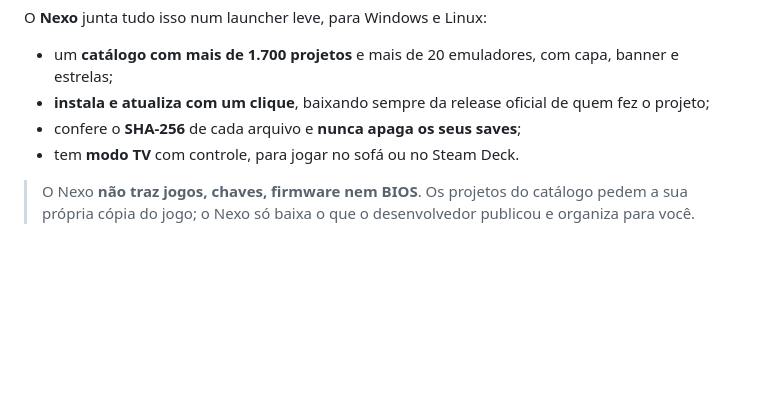
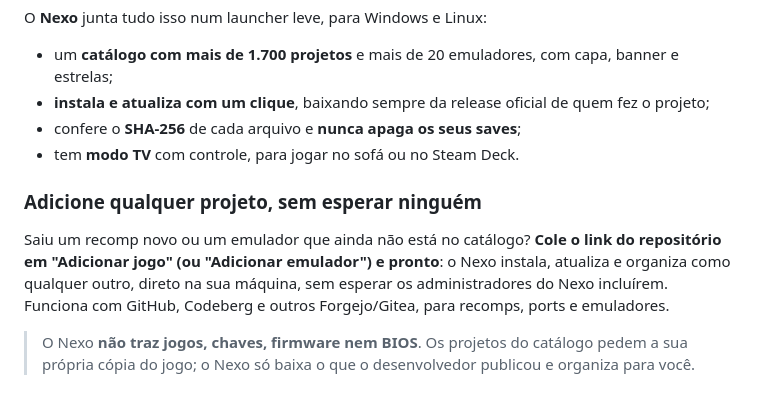
Before and after one commit to nexolauncher-glitch/nexo, a Markdown page: README.md, the part around one of its changes. Rendered like a GitHub page; blank space fills up the shorter version.

```diff
--- a/README.md
+++ b/README.md
@@ -32,6 +32,13 @@ O **Nexo** junta tudo isso num launcher leve, para Windows e Linux:
 - **instala e atualiza com um clique**, baixando sempre da release oficial de quem fez o projeto;
 - confere o **SHA-256** de cada arquivo e **nunca apaga os seus saves**;
 - tem **modo TV** com controle, para jogar no sofá ou no Steam Deck.
+
+### Adicione qualquer projeto, sem esperar ninguém
+
+Saiu um recomp novo ou um emulador que ainda não está no catálogo? **Cole o link do repositório em
+"Adicionar jogo" (ou "Adicionar emulador") e pronto**: o Nexo instala, atualiza e organiza como qualquer
+outro, direto na sua máquina, sem esperar os administradores do Nexo incluírem. Funciona com GitHub,
+Codeberg e outros Forgejo/Gitea, para recomps, ports e emuladores.
 
 > O Nexo **não traz jogos, chaves, firmware nem BIOS**. Os projetos do catálogo pedem a sua própria
 > cópia do jogo; o Nexo só baixa o que o desenvolvedor publicou e organiza para você.
```
Also changed, not shown: other parts of README.md (+24 -10 lines), CHANGELOG.md (+23 -0 lines), README.en.md (+31 -10 lines), docs/capturas/instalador-en.jpg (added), docs/capturas/instalador.jpg (added).
